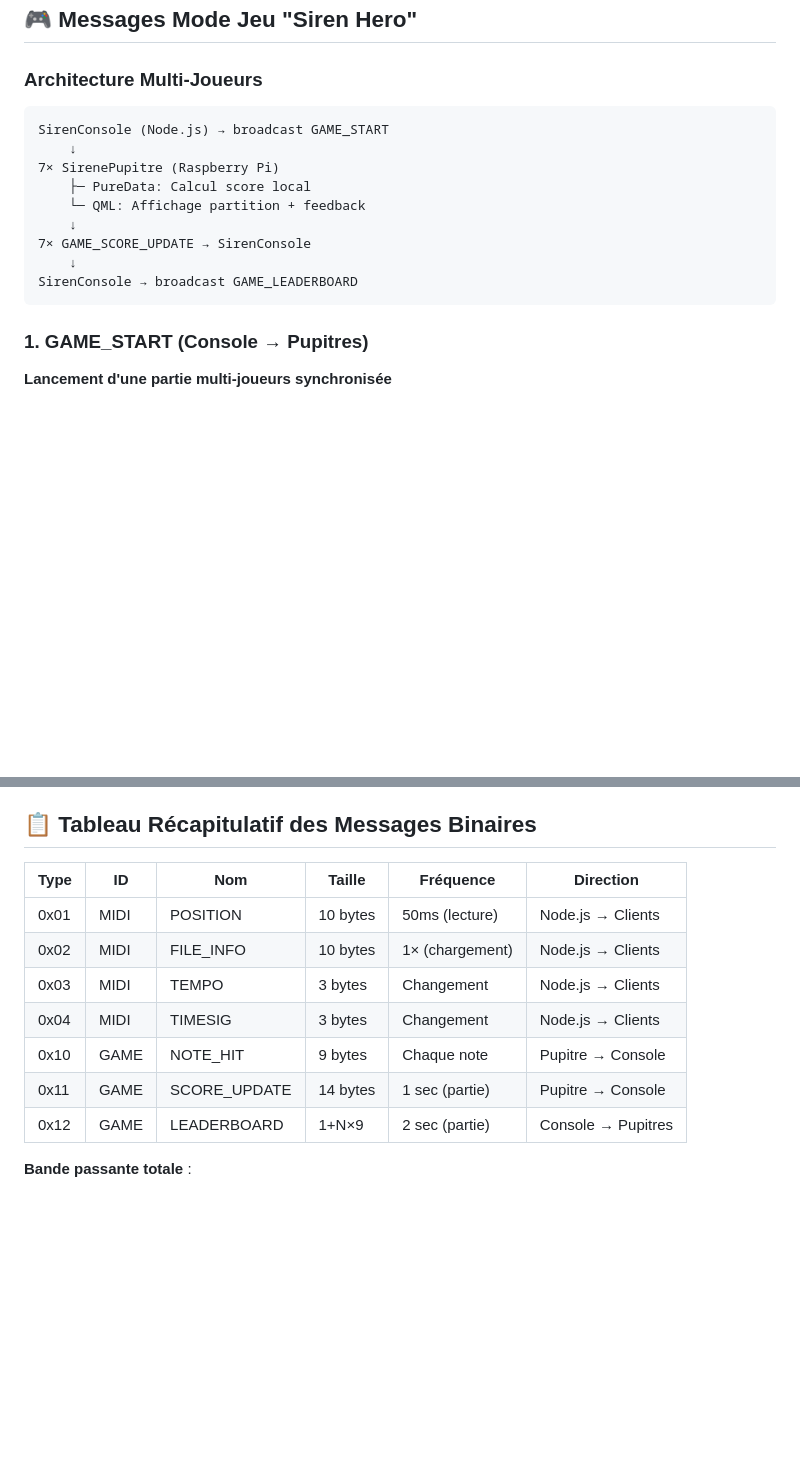
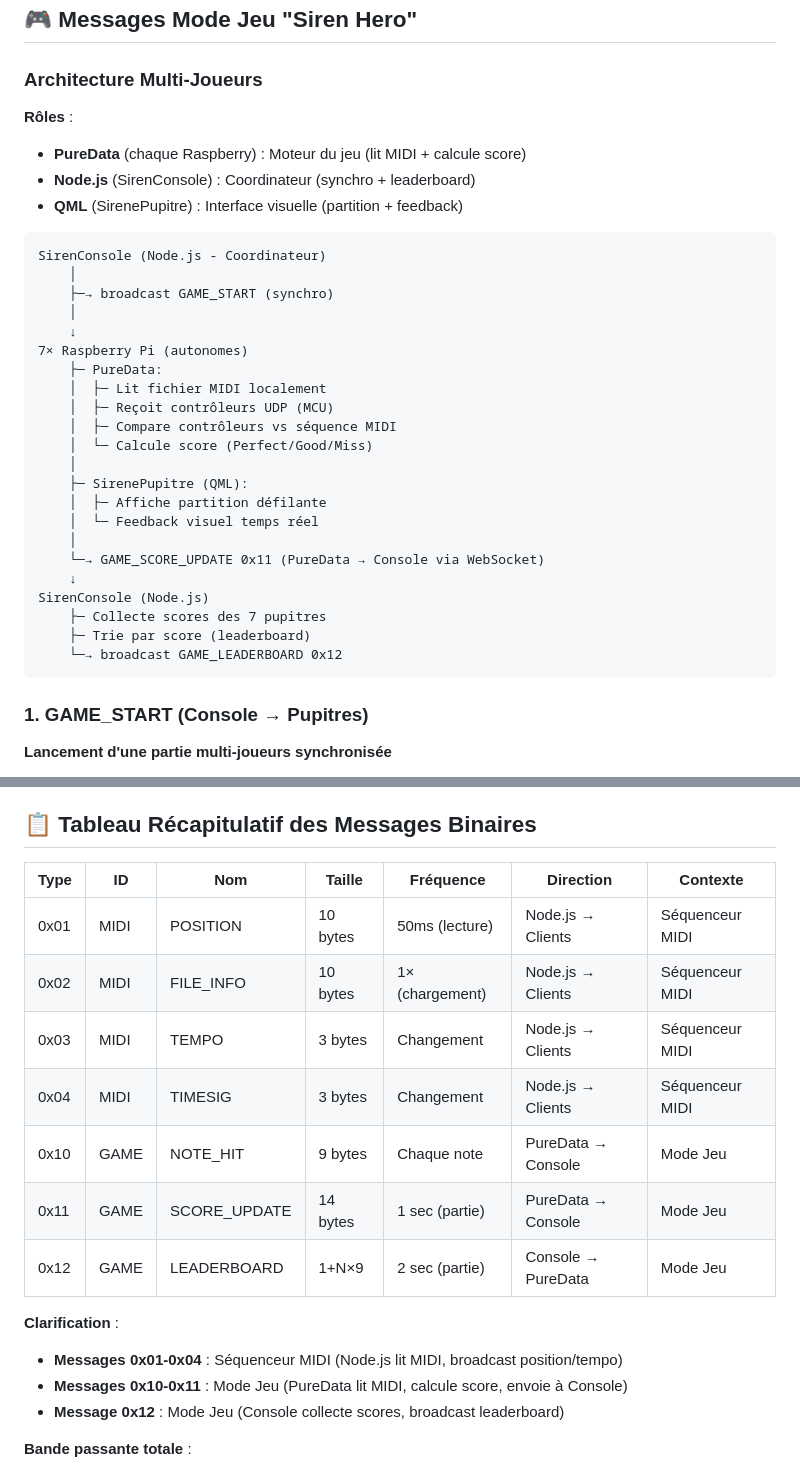
Before and after one commit to patricecolet/mecaviv-qml-ui, a Markdown page: docs/MIDI_WEBSOCKET_API.md, 2 parts joined by grey strips. Rendered like a GitHub page; blank space fills up the shorter version.

Commit message:
Docs: Tableau messages binaires clarifié avec contexte
📊 TABLEAU MIS À JOUR:
  • Colonne 'Contexte' ajoutée
  • Distinction claire: Séquenceur MIDI vs Mode Jeu
  • Direction précise: PureData → Console (pas Pupitre)

🎯 CLARIFICATION:
  • 0x01-0x04: Séquenceur MIDI (Node.js lit MIDI)
  • 0x10-0x11: Mode Jeu (PureData lit MIDI + calcule score)
  • 0x12: Leaderboard (Console collecte + broadcast)

✅ Plus de confusion entre les deux contextes!

````diff
--- a/docs/MIDI_WEBSOCKET_API.md
+++ b/docs/MIDI_WEBSOCKET_API.md
@@ -397,16 +397,34 @@ ws.send(jsonString)  // → "Not a JSON object." dans PureData
 
 ### Architecture Multi-Joueurs
 
+**Rôles** :
+- **PureData** (chaque Raspberry) : Moteur du jeu (lit MIDI + calcule score)
+- **Node.js** (SirenConsole) : Coordinateur (synchro + leaderboard)
+- **QML** (SirenePupitre) : Interface visuelle (partition + feedback)
+
 ```
-SirenConsole (Node.js) → broadcast GAME_START
+SirenConsole (Node.js - Coordinateur)
+    │
+    ├─→ broadcast GAME_START (synchro)
+    │
     ↓
-7× SirenePupitre (Raspberry Pi)
-    ├─ PureData: Calcul score local
-    └─ QML: Affichage partition + feedback
+7× Raspberry Pi (autonomes)
+    ├─ PureData:
+    │  ├─ Lit fichier MIDI localement
+    │  ├─ Reçoit contrôleurs UDP (MCU)
+    │  ├─ Compare contrôleurs vs séquence MIDI
+    │  └─ Calcule score (Perfect/Good/Miss)
+    │
+    ├─ SirenePupitre (QML):
+    │  ├─ Affiche partition défilante
+    │  └─ Feedback visuel temps réel
+    │
+    └─→ GAME_SCORE_UPDATE 0x11 (PureData → Console via WebSocket)
     ↓
-7× GAME_SCORE_UPDATE → SirenConsole
-    ↓
-SirenConsole → broadcast GAME_LEADERBOARD
+SirenConsole (Node.js)
+    ├─ Collecte scores des 7 pupitres
+    ├─ Trie par score (leaderboard)
+    └─→ broadcast GAME_LEADERBOARD 0x12
 ```
 
 ### 1. GAME_START (Console → Pupitres)
@@ -633,15 +651,20 @@ Exemple partie 3 minutes, 150 notes, 7 joueurs :
 
 ## 📋 Tableau Récapitulatif des Messages Binaires
 
-| Type | ID   | Nom                  | Taille   | Fréquence            | Direction          |
-|------|------|----------------------|----------|----------------------|--------------------|
-| 0x01 | MIDI | POSITION             | 10 bytes | 50ms (lecture)       | Node.js → Clients  |
-| 0x02 | MIDI | FILE_INFO            | 10 bytes | 1× (chargement)      | Node.js → Clients  |
-| 0x03 | MIDI | TEMPO                | 3 bytes  | Changement           | Node.js → Clients  |
-| 0x04 | MIDI | TIMESIG              | 3 bytes  | Changement           | Node.js → Clients  |
-| 0x10 | GAME | NOTE_HIT             | 9 bytes  | Chaque note          | Pupitre → Console  |
-| 0x11 | GAME | SCORE_UPDATE         | 14 bytes | 1 sec (partie)       | Pupitre → Console  |
-| 0x12 | GAME | LEADERBOARD          | 1+N×9    | 2 sec (partie)       | Console → Pupitres |
+| Type | ID   | Nom                  | Taille   | Fréquence            | Direction            | Contexte        |
+|------|------|----------------------|----------|----------------------|----------------------|-----------------|
+| 0x01 | MIDI | POSITION             | 10 bytes | 50ms (lecture)       | Node.js → Clients    | Séquenceur MIDI |
+| 0x02 | MIDI | FILE_INFO            | 10 bytes | 1× (chargement)      | Node.js → Clients    | Séquenceur MIDI |
+| 0x03 | MIDI | TEMPO                | 3 bytes  | Changement           | Node.js → Clients    | Séquenceur MIDI |
+| 0x04 | MIDI | TIMESIG              | 3 bytes  | Changement           | Node.js → Clients    | Séquenceur MIDI |
+| 0x10 | GAME | NOTE_HIT             | 9 bytes  | Chaque note          | PureData → Console   | Mode Jeu        |
+| 0x11 | GAME | SCORE_UPDATE         | 14 bytes | 1 sec (partie)       | PureData → Console   | Mode Jeu        |
+| 0x12 | GAME | LEADERBOARD          | 1+N×9    | 2 sec (partie)       | Console → PureData   | Mode Jeu        |
+
+**Clarification** :
+- **Messages 0x01-0x04** : Séquenceur MIDI (Node.js lit MIDI, broadcast position/tempo)
+- **Messages 0x10-0x11** : Mode Jeu (PureData lit MIDI, calcule score, envoie à Console)
+- **Message 0x12** : Mode Jeu (Console collecte scores, broadcast leaderboard)
 
 **Bande passante totale** :
 - **Séquenceur MIDI** : ~200 bytes/sec pendant lecture
````
